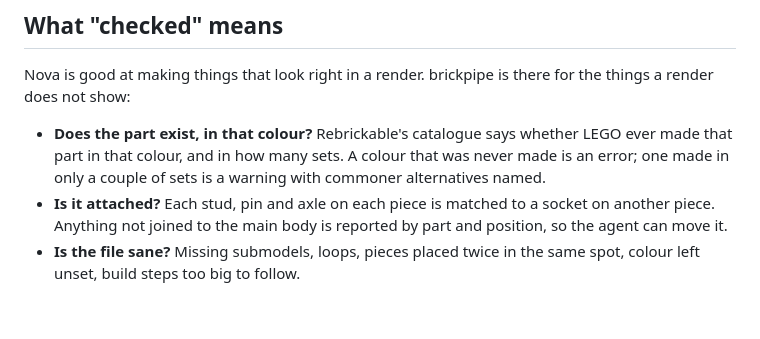
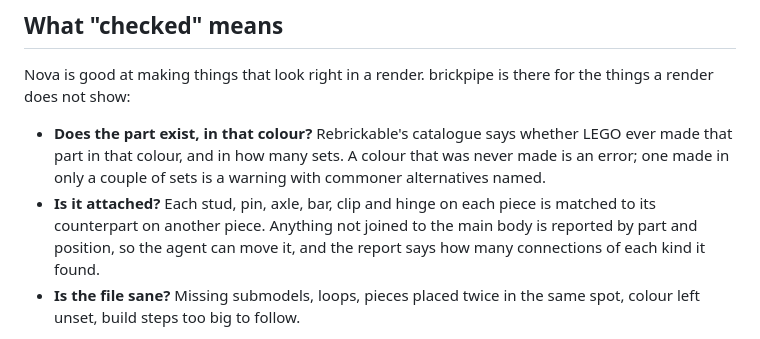
Before and after one commit to cgans/brickpipe, a Markdown page: docs/workflow.md, the part around the change. Rendered like a GitHub page; blank space fills up the shorter version.

```diff
--- a/docs/workflow.md
+++ b/docs/workflow.md
@@ -39,9 +39,10 @@ there for the things a render does not show:
   whether LEGO ever made that part in that colour, and in how many sets. A
   colour that was never made is an error; one made in only a couple of sets
   is a warning with commoner alternatives named.
-- **Is it attached?** Each stud, pin and axle on each piece is matched to a
-  socket on another piece. Anything not joined to the main body is reported
-  by part and position, so the agent can move it.
+- **Is it attached?** Each stud, pin, axle, bar, clip and hinge on each piece
+  is matched to its counterpart on another piece. Anything not joined to the
+  main body is reported by part and position, so the agent can move it, and
+  the report says how many connections of each kind it found.
 - **Is the file sane?** Missing submodels, loops, pieces placed twice in the
   same spot, colour left unset, build steps too big to follow.
 
```
Also changed, not shown: README.md (+42 -6 lines).
